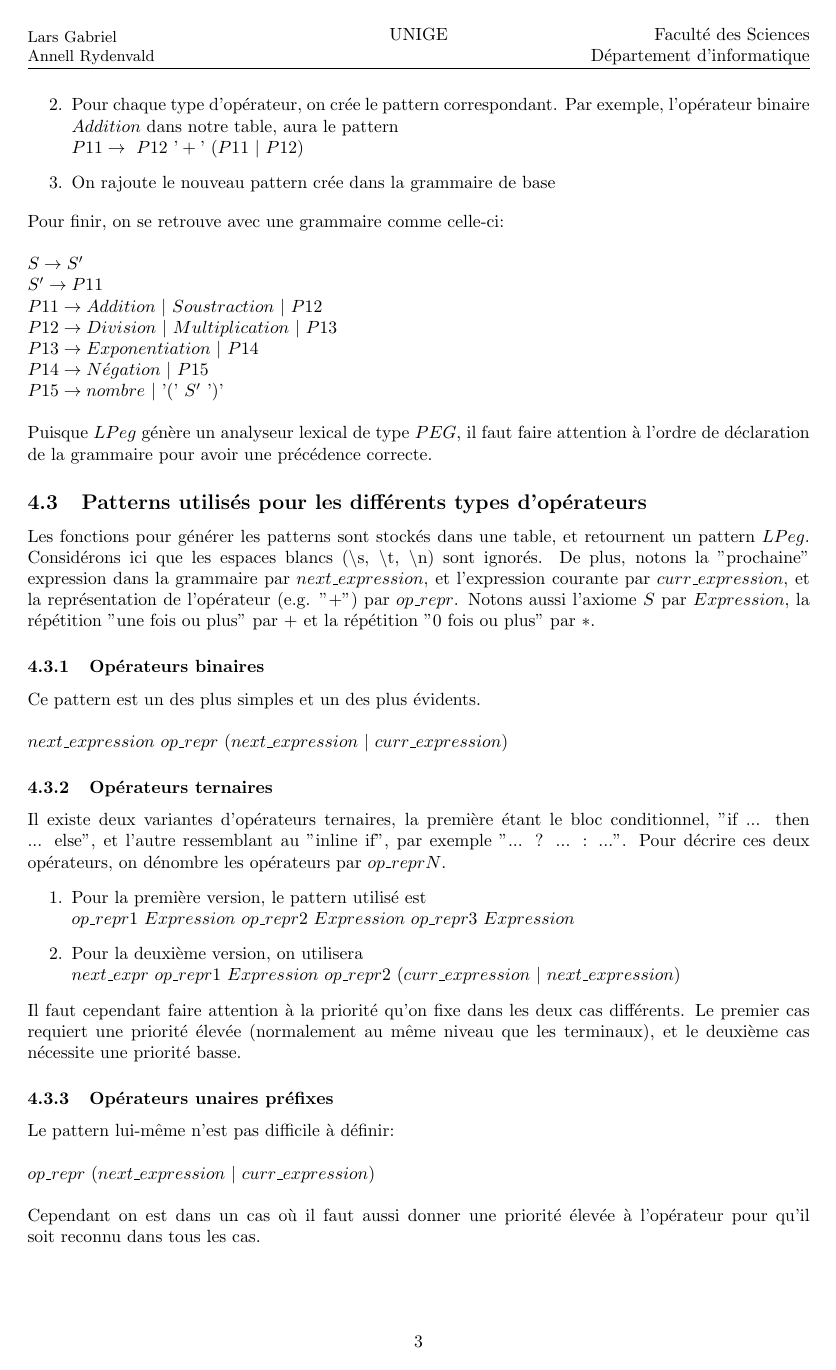
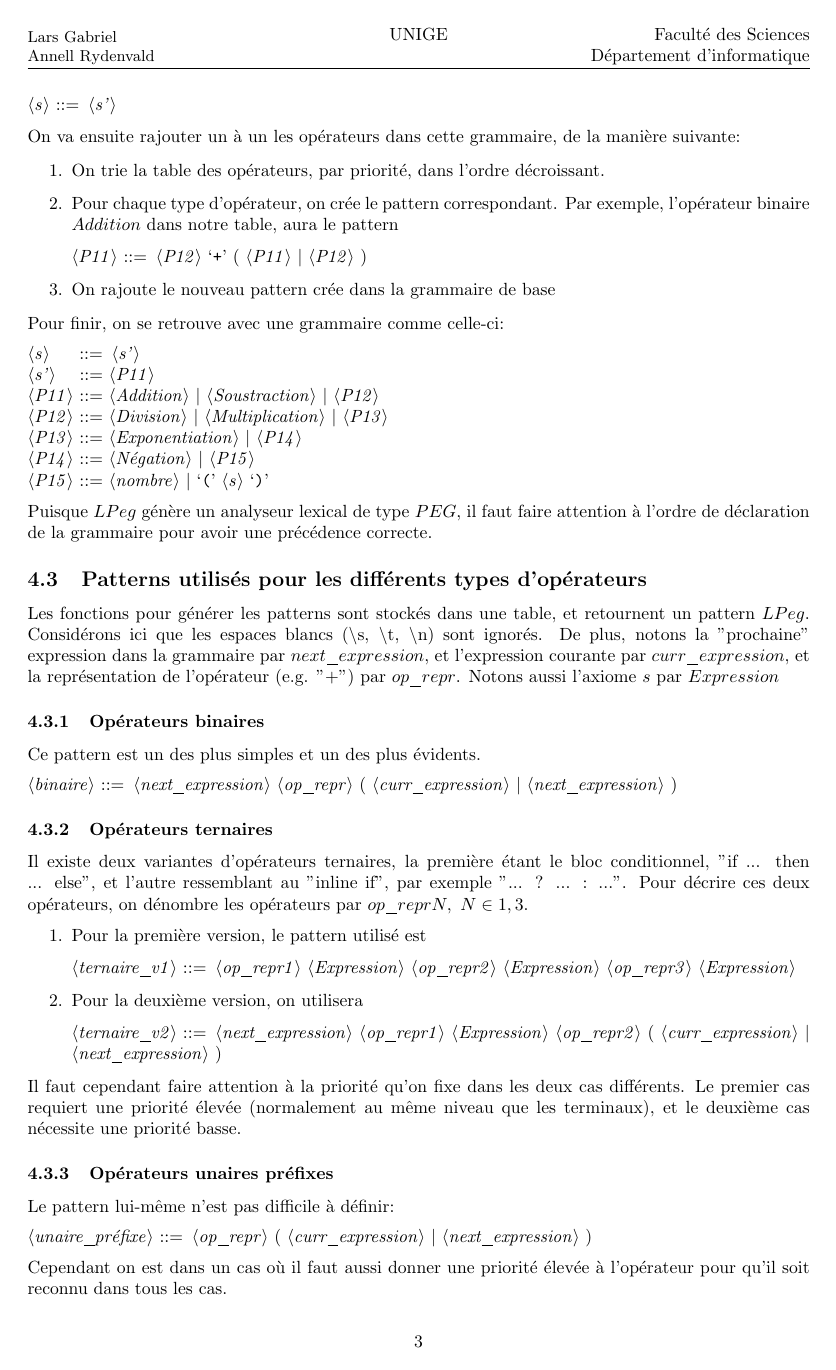
Before and after one commit to fbertran/formalisms, a LaTeX document (doc/Lars_gabriel_annell_rydenvald.tex): page 3 of 6. Compiled offline with pdfLaTeX.

Commit message:
update article

```diff
--- a/doc/Lars_gabriel_annell_rydenvald.tex
+++ b/doc/Lars_gabriel_annell_rydenvald.tex
@@ -18,7 +18,10 @@
 \usepackage{subfig}
 \usepackage{minted}
 \usepackage[hidelinks]{hyperref}
+\usepackage{syntax}
 \setminted[lua]{tabsize=2}
+
+\setlength{\grammarindent}{0cm}
 
 \pagestyle{fancy}
 \fancyhf{}
@@ -95,37 +94,51 @@ S \rightarrow S'
+	<s> ::= <s'>
+\end{grammar}
 On va ensuite rajouter un à un les opérateurs dans cette grammaire, de la manière  suivante:
 
 \begin{enumerate}
 	\item On trie la table des opérateurs, par priorité, dans l'ordre décroissant.
-	\item Pour chaque type d'opérateur, on crée le pattern correspondant. Par exemple, l'opérateur binaire $Addition$ dans notre table, aura le pattern \\ $P11 \rightarrow \ P12 \ \textrm{'}+\textrm{'} \ (P11 \ | \ P12)$
+	\item Pour chaque type d'opérateur, on crée le pattern correspondant. Par exemple, l'opérateur binaire $Addition$ dans notre table, aura le pattern
+	\begin{grammar}
+		<P11> ::= <P12> `+' ( <P11> | <P12> )
+	\end{grammar}
 	\item On rajoute le nouveau pattern crée dans la grammaire de base
 \end{enumerate}
-Pour finir, on se retrouve avec une grammaire comme celle-ci: \\ \\
-\begin{math}
-S \rightarrow S' \\
-S' \rightarrow P11 \\
-P11 \rightarrow Addition \ | \ Soustraction \ | \ P12 \\
-P12 \rightarrow Division \ | \ Multiplication \ | \ P13 \\
-P13 \rightarrow Exponentiation \ | \ P14 \\
-P14 \rightarrow N\acute{e}gation \ | \ P15 \\
-P15 \rightarrow nombre \ | \ \textrm{'}(\textrm{'} \ S' \ \textrm{'})\textrm{'}
-\end{math} \\ \\
+Pour finir, on se retrouve avec une grammaire comme celle-ci:
+\begin{grammar}
+<s> \ \ \ \ ::= <s'>\\
+<s'> \ \ \ ::= <P11>\\
+<P11> ::= <Addition> | <Soustraction> | <P12>\\
+<P12> ::= <Division> | <Multiplication> | <P13>\\
+<P13> ::= <Exponentiation> | <P14>\\
+<P14> ::= <Négation> | <P15>\\
+<P15> ::= <nombre> | `(' <s> `)'
+\end{grammar}
 Puisque $LPeg$ génère un analyseur lexical de type $PEG$, il faut faire attention à l'ordre de déclaration de la grammaire pour avoir une précédence correcte.
 
 \subsection{Patterns utilisés pour les différents types d'opérateurs}
-Les fonctions pour générer les patterns sont stockés dans une table, et retournent un pattern $LPeg$. Considérons ici que les espaces blancs (\textbackslash s, \textbackslash t, \textbackslash n) sont ignorés. De plus, notons la "prochaine" expression dans la grammaire par $next\_expression$, et l'expression courante par $curr\_expression$, et la représentation de l'opérateur (e.g. "+") par $op\_repr$. Notons aussi l'axiome $S$ par $Expression$, la répétition "une fois ou plus" par $+$ et la répétition "0 fois ou plus" par $*$.
+Les fonctions pour générer les patterns sont stockés dans une table, et retournent un pattern $LPeg$. Considérons ici que les espaces blancs (\textbackslash s, \textbackslash t, \textbackslash n) sont ignorés. De plus, notons la "prochaine" expression dans la grammaire par $next\_expression$, et l'expression courante par $curr\_expression$, et la représentation de l'opérateur (e.g. "+") par $op\_repr$. Notons aussi l'axiome $s$ par $Expression$
 \subsubsection{Opérateurs binaires}
-Ce pattern est un des plus simples et un des plus évidents. \\ \\
-$next\_expression \ op\_repr \ (next\_expression \ | \ curr\_expression)$
+Ce pattern est un des plus simples et un des plus évidents.
+\begin{grammar}
+	<binaire> ::= <next\_expression> <op\_repr> ( <curr\_expression> | <next\_expression> )
+\end{grammar}
 \subsubsection{Opérateurs ternaires}
-Il existe deux variantes d'opérateurs ternaires, la première étant le bloc conditionnel, "if ... then ... else", et l'autre ressemblant au "inline if", par exemple "... ? ... : ...". Pour décrire ces deux opérateurs, on dénombre les opérateurs par $op\_reprN$.
+Il existe deux variantes d'opérateurs ternaires, la première étant le bloc conditionnel, "if ... then ... else", et l'autre ressemblant au "inline if", par exemple "... ? ... : ...". Pour décrire ces deux opérateurs, on dénombre les opérateurs par $op\_reprN, \ N \in {1, 3}$.
 \begin{enumerate}
-	\item Pour la première version, le pattern utilisé est \newline $op\_repr1 \ Expression \ op\_repr2 \ Expression \ op\_repr3 \ Expression$
-	\item Pour la deuxième version, on utilisera \newline
-	$next\_expr \ op\_repr1 \ Expression \ op\_repr2 \ (curr\_expression \ | \ next\_expression)$
+	\item Pour la première version, le pattern utilisé est
+	\begin{grammar}
+		<ternaire\_v1> ::= <op\_repr1> <Expression> <op\_repr2> <Expression> <op\_repr3> <Expression>
+	\end{grammar}
+	\item Pour la deuxième version, on utilisera
+	\begin{grammar}
+		<ternaire\_v2> ::= <next\_expression> <op\_repr1> <Expression> <op\_repr2> ( <curr\_expression> | <next\_expression> )
+	\end{grammar}
 \end{enumerate}
 Il faut cependant faire attention à la priorité qu'on fixe dans les deux cas différents. Le premier cas requiert une priorité élevée (normalement au même niveau que les terminaux), et le deuxième cas nécessite une priorité basse.
 \subsubsection{Opérateurs unaires préfixes}
-Le pattern lui-même n'est pas difficile à définir: \\ \\
-$op\_repr \ (next\_expression \ | \ curr\_expression)$ \\ \\
+Le pattern lui-même n'est pas difficile à définir:
+\begin{grammar}
+	<unaire\_préfixe> ::= <op\_repr> ( <curr\_expression> | <next\_expression> )
+\end{grammar}
 Cependant on est dans un cas où il faut aussi donner une priorité élevée à l'opérateur pour qu'il soit reconnu dans tous les cas.
 \subsubsection{Opérateurs unaires postfixes}
@@ -133,0 +147 @@ $next\_expression \ op\_repr+ \ curr\_expression$
+	<unaire\_postfixe> ::= <next\_expression> <op\_repr>+ <curr\_expression>
```
Also changed, not shown: src/parser.lua (+2 -3 lines), doc/Lars_gabriel_annell_rydenvald.tex (50 more changed lines).
